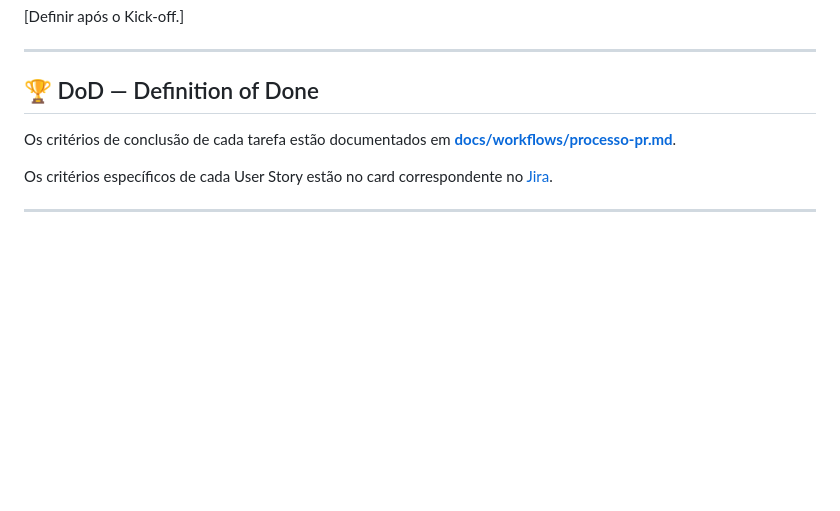
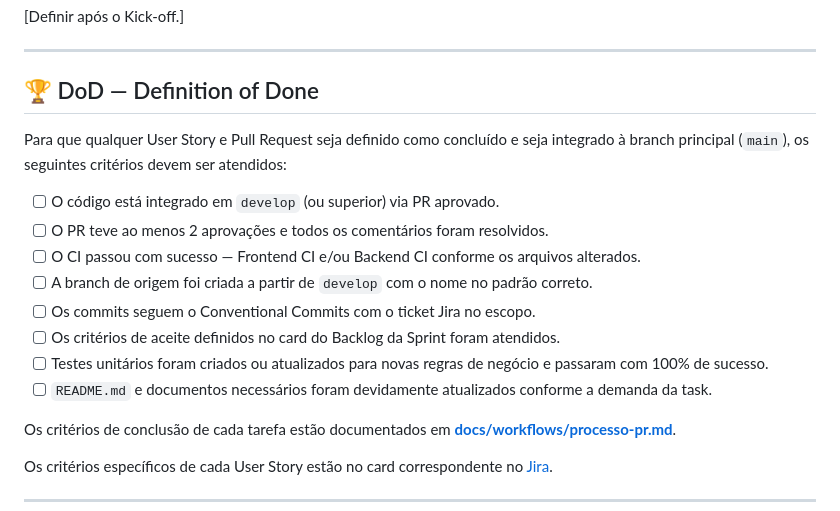
Before and after one commit to fatec-sjc-404-team/API-DSM-1SEMESTRE-2026, a Markdown page: README.md, the part around the change. Drawn GitHub-style; blank space fills up the shorter version.

Commit message:
docs(FC404-122): DOD (#22)

```diff
--- a/README.md
+++ b/README.md
@@ -74,6 +74,17 @@ Transformar dados econômicos públicos do Banco Central do Brasil (BCB) e BACEN
 ---
 
 ## 🏆 DoD — Definition of Done <a id="dod"></a>
+
+Para que qualquer User Story e Pull Request seja definido como concluído e seja integrado à branch principal (`main`), os seguintes critérios devem ser atendidos:
+
+- [ ] O código está integrado em `develop` (ou superior) via PR aprovado.
+- [ ] O PR teve ao menos 2 aprovações e todos os comentários foram resolvidos.
+- [ ] O CI passou com sucesso — Frontend CI e/ou Backend CI conforme os arquivos alterados.
+- [ ] A branch de origem foi criada a partir de `develop` com o nome no padrão correto.
+- [ ] Os commits seguem o Conventional Commits com o ticket Jira no escopo.
+- [ ] Os critérios de aceite definidos no card do Backlog da Sprint foram atendidos.
+- [ ] Testes unitários foram criados ou atualizados para novas regras de negócio e passaram com 100% de sucesso.
+- [ ] `README.md` e documentos necessários foram devidamente atualizados conforme a demanda da task.
 
 Os critérios de conclusão de cada tarefa estão documentados em **[docs/workflows/processo-pr.md](docs/workflows/processo-pr.md#5-definition-of-done-dod)**.
 
```
